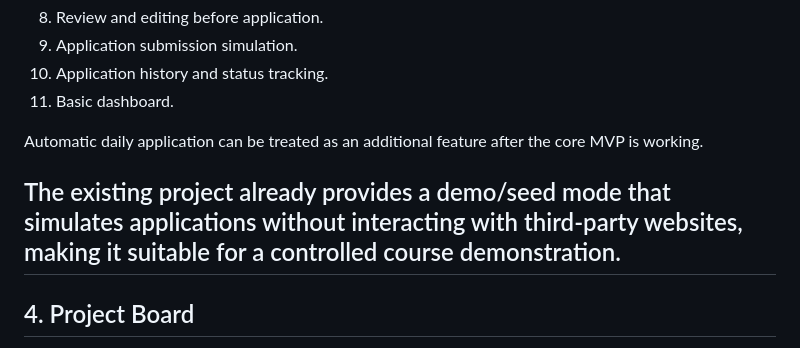
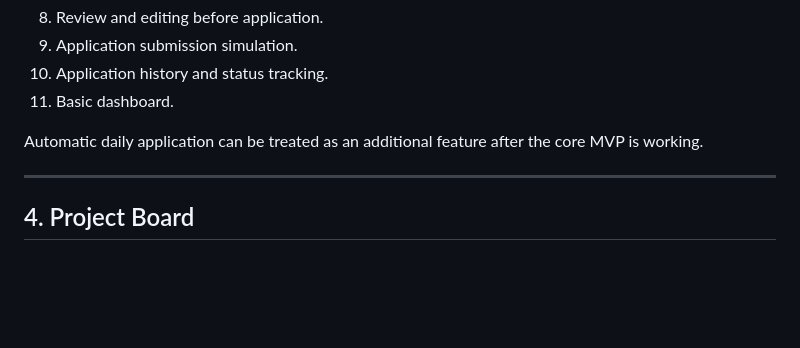
Before and after one commit to Thaonguyen0311/AI-Job-Application-Agent, a Markdown page: README.md, the part around the change. Drawn GitHub-style; blank space fills up the shorter version.

Commit message:
Update README to clarify project features
Remove mention of demo/seed mode for clarity.

```diff
--- a/README.md
+++ b/README.md
@@ -57,7 +57,6 @@ The MVP should include:
 
 Automatic daily application can be treated as an additional feature after the core MVP is working.
 
-The existing project already provides a demo/seed mode that simulates applications without interacting with third-party websites, making it suitable for a controlled course demonstration.
 ---
 
 ## 4. Project Board
```
